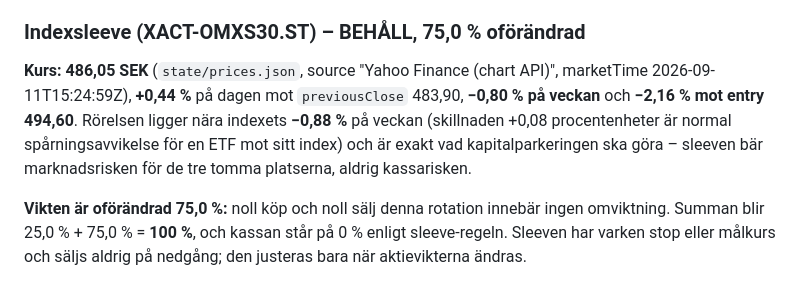
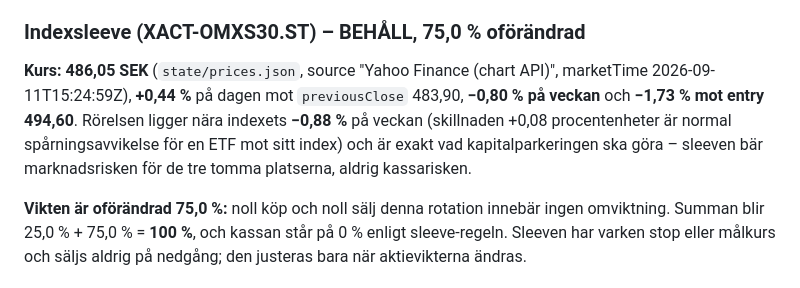
Before and after one commit to DrinasKastrati/Vecko_agent, a Markdown page: reports/weekly/veckorapport-260914.md, the part around the change. Rendered like a GitHub page.

```diff
--- a/reports/weekly/veckorapport-260914.md
+++ b/reports/weekly/veckorapport-260914.md
@@ -171,7 +171,7 @@ Poängsättning 1–10 på katalysator (35 %), teknisk setup (30 %), makromedvin
 **Stoppet flyttas INTE.** Punkt 6 tillåter bara uppåt, och positionen står på **+3,70 %**, alltså under tröskeln +5 % som skulle motivera en flytt till entry. Målkursen lämnas oförändrad – en höjning kräver extraordinär ny katalysator, och sertifikatlånet är inte det. Inget tidsstopp gäller för `catalystType` **earnings**; **9 av horisontens 20 handelsdagar är förbrukade** (2026-09-01 → 2026-09-11). Punkt 2e spärrar inte: SalMars nästa rapport är **2026-11-03** (`state/earnings_calendar.json`, `isEstimate: false`), alltså långt utanför tvådagarsfönstret.
 
 ### Indexsleeve (XACT-OMXS30.ST) – BEHÅLL, 75,0 % oförändrad
-**Kurs:** **486,05 SEK** (`state/prices.json`, source "Yahoo Finance (chart API)", marketTime 2026-09-11T15:24:59Z), **+0,44 %** på dagen mot `previousClose` 483,90, **−0,80 % på veckan** och **−2,16 % mot entry 494,60**. Rörelsen ligger nära indexets **−0,88 %** på veckan (skillnaden +0,08 procentenheter är normal spårningsavvikelse för en ETF mot sitt index) och är exakt vad kapitalparkeringen ska göra – sleeven bär marknadsrisken för de tre tomma platserna, aldrig kassarisken.
+**Kurs:** **486,05 SEK** (`state/prices.json`, source "Yahoo Finance (chart API)", marketTime 2026-09-11T15:24:59Z), **+0,44 %** på dagen mot `previousClose` 483,90, **−0,80 % på veckan** och **−1,73 % mot entry 494,60**. Rörelsen ligger nära indexets **−0,88 %** på veckan (skillnaden +0,08 procentenheter är normal spårningsavvikelse för en ETF mot sitt index) och är exakt vad kapitalparkeringen ska göra – sleeven bär marknadsrisken för de tre tomma platserna, aldrig kassarisken.
 
 **Vikten är oförändrad 75,0 %:** noll köp och noll sälj denna rotation innebär ingen omviktning. Summan blir 25,0 % + 75,0 % = **100 %**, och kassan står på 0 % enligt sleeve-regeln. Sleeven har varken stop eller målkurs och säljs aldrig på nedgång; den justeras bara när aktievikterna ändras.
 
```
Also changed, not shown: state/portfolj.md (+2 -2 lines).
